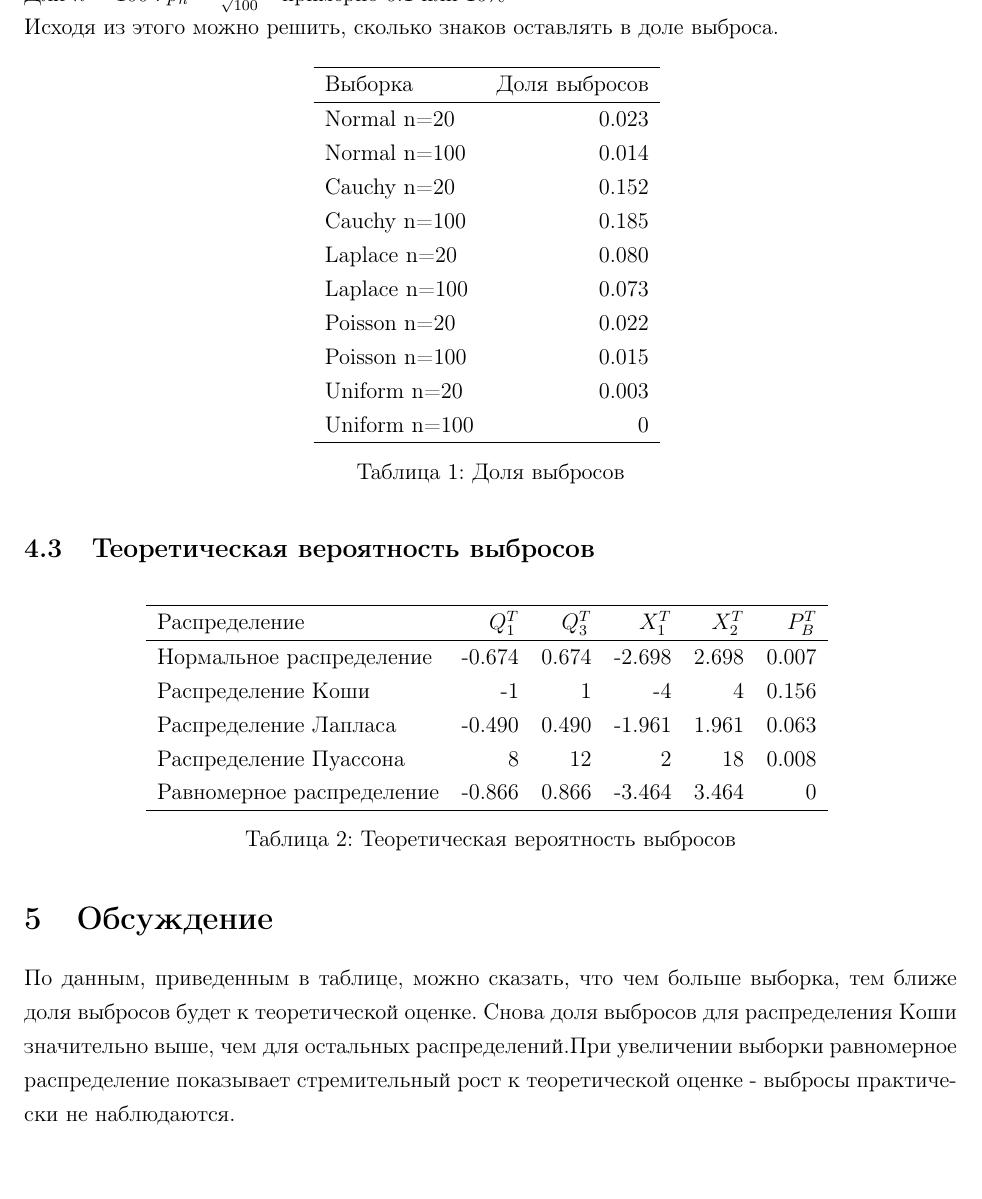
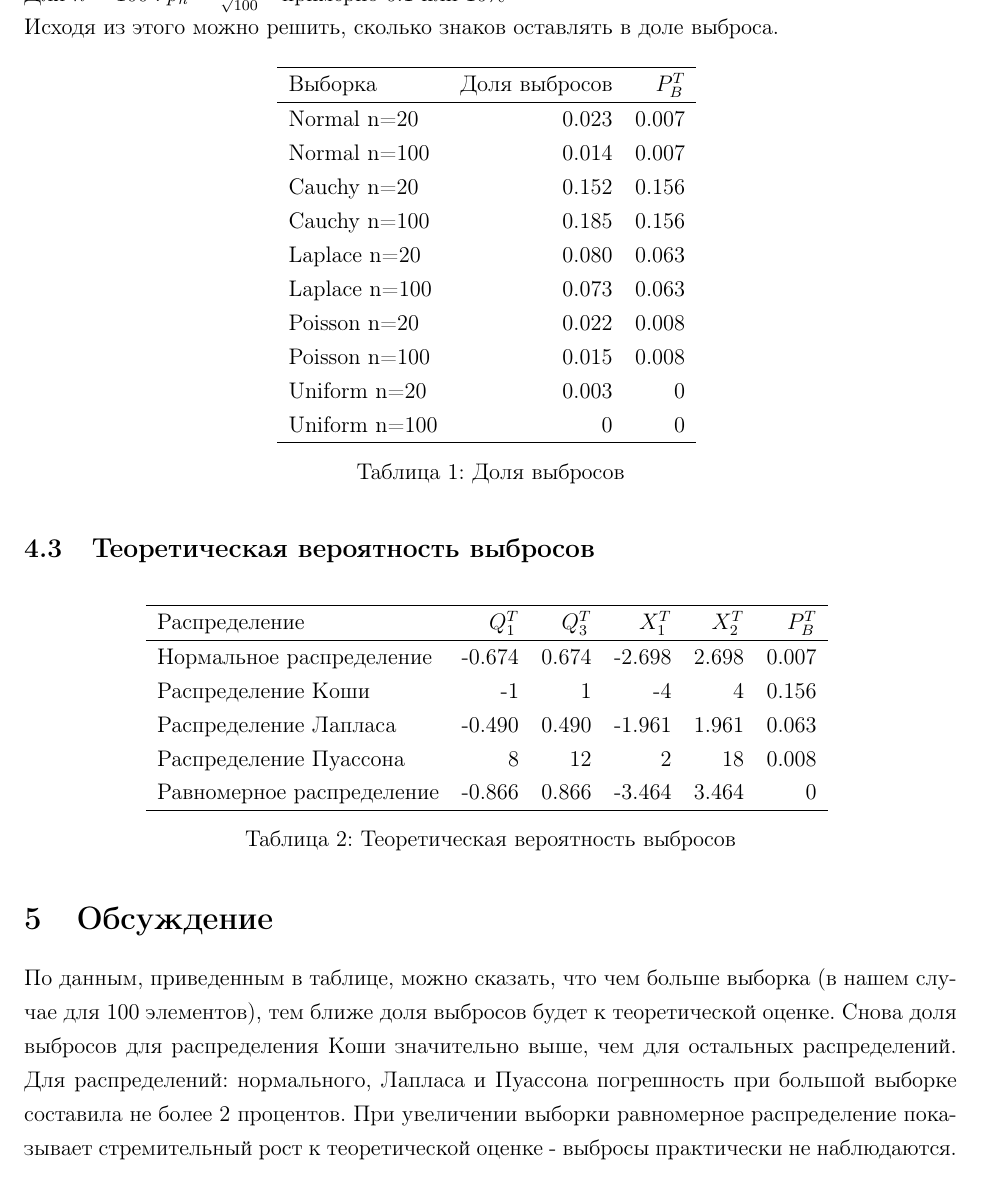
Before and after one commit to Brightest-Sunshine/Math-Statistic-2021, a LaTeX document (Lab3/main.tex): part of page 7 of 8, cut so that both start at the same text, the shorter picture padded with empty space. Compiled offline with pdfLaTeX.

Commit message:
add changes

```diff
--- a/Lab3/main.tex
+++ b/Lab3/main.tex
@@ -188,20 +188,20 @@
 Исходя из этого можно решить, сколько знаков оставлять в доле выброса.
 \begin{table}[H]
 		\centering
-		\begin{tabular}[t]{lr}
+		\begin{tabular}[t]{lrr}
 			\hline
-			Выборка   &      Доля выбросов		\\
+			Выборка   &      Доля выбросов	& $P_B^T$		\\
 			\hline
-			Normal n=20   	&	0.023 				\\
-			Normal n=100   	&  	0.014		\\
-			Cauchy n=20 	& 	0.152  				\\
-			Cauchy n=100	&  	0.185 		\\
-			Laplace n=20	& 	0.080  			\\
-			Laplace n=100	&       0.073 		\\
-			Poisson n=20	&	0.022 				\\
-			Poisson n=100	&	0.015				\\
-			Uniform n=20	&	0.003 				\\
-			Uniform n=100	&	0 				\\
+			Normal n=20   	&	0.023 		& 0.007		\\
+			Normal n=100   	&  	0.014		& 0.007\\
+			Cauchy n=20 	& 	0.152  		& 0.156		\\
+			Cauchy n=100	&  	0.185 		& 0.156\\
+			Laplace n=20	& 	0.080  		& 0.063	\\
+			Laplace n=100	&   0.073 		& 0.063\\
+			Poisson n=20	&	0.022 		& 0.008		\\
+			Poisson n=100	&	0.015		& 0.008	\\
+			Uniform n=20	&	0.003 		& 0		\\
+			Uniform n=100	&	0 			& 0	\\
 			\hline
 		\end{tabular}
 		\caption{Доля выбросов}
@@ -229,7 +229,7 @@
 	\end{table}
 
 \section{Обсуждение}
-\noindent По данным, приведенным в таблице, можно сказать, что чем больше выборка, тем ближе доля выбросов будет к теоретической оценке. Снова доля выбросов для распределения Коши значительно выше, чем для остальных распределений.При увеличении выборки равномерное распределение показывает стремительный рост к теоретической оценке - выбросы практически не наблюдаются.\\
+\noindent По данным, приведенным в таблице, можно сказать, что чем больше выборка (в нашем случае для 100 элементов), тем ближе доля выбросов будет к теоретической оценке. Снова доля выбросов для распределения Коши значительно выше, чем для остальных распределений. Для распределений: нормального, Лапласа и Пуассона погрешность при большой выборке составила не более 2 процентов. При увеличении выборки равномерное распределение показывает стремительный рост к теоретической оценке - выбросы практически не наблюдаются.\\
 
 \noindent Ящики с «усами» в удобной форме показывает многие важные характеристики выборки, такие как медиана, первый и третий квартили и другие. Исходня из которых можно делать выводы касательно природы входных данных, распределений.
 
```
